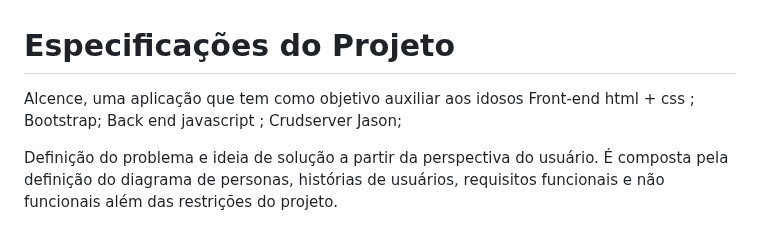
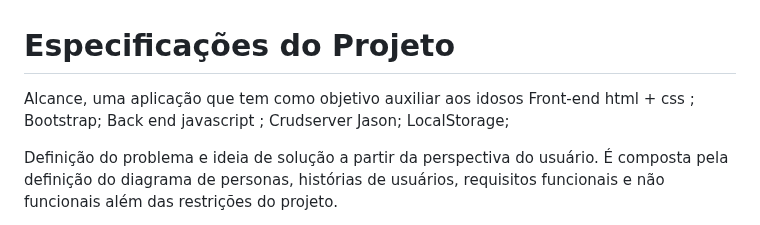
Before and after one commit to ICEI-PUC-Minas-PBR-SI/pbr-si-2023-1-p1-proj-web-g1-grupo1, a Markdown page: docs/especification.md, the part around the change. Rendered like a GitHub page.

```diff
--- a/docs/especification.md
+++ b/docs/especification.md
@@ -1,7 +1,7 @@
 # Especificações do Projeto
- Alcence, uma aplicação que tem como objetivo auxiliar aos idosos
+ Alcance, uma aplicação que tem como objetivo auxiliar aos idosos
 Front-end html + css ; Bootstrap;
-Back end javascript ; Crudserver Jason;
+Back end javascript ; Crudserver Jason; LocalStorage;
 
 Definição do problema e ideia de solução a partir da perspectiva do usuário. É composta pela definição do  diagrama de personas, histórias de usuários, requisitos funcionais e não funcionais além das restrições do projeto.
 
```
